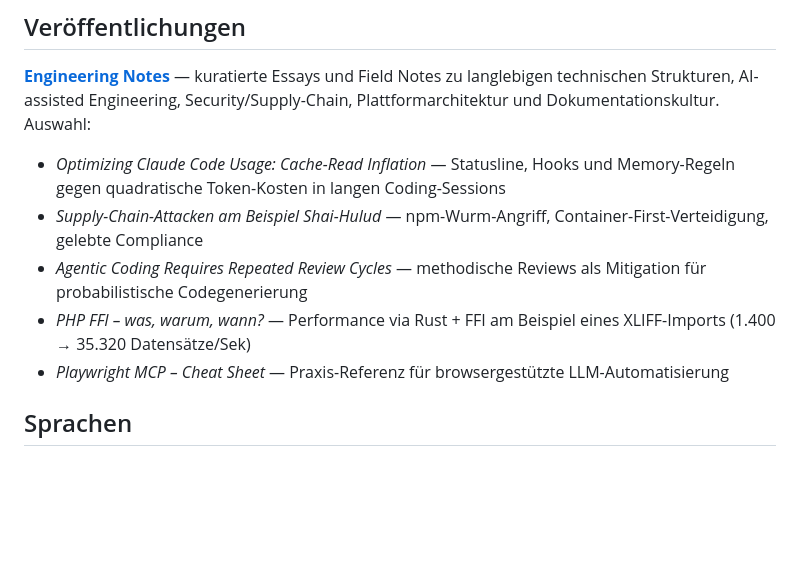
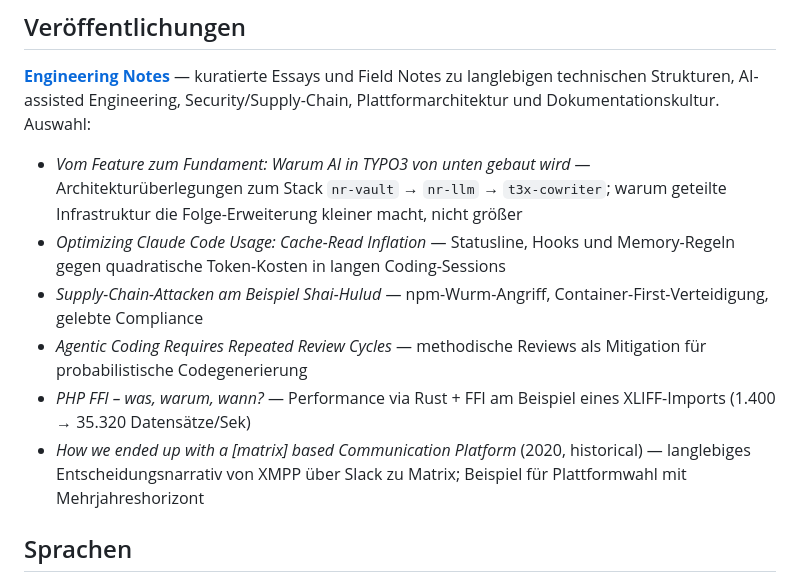
Before and after one commit to CybotTM/cv, a Markdown page: src/cv-technical.de.md, the part around the change. Rendered like a GitHub page; blank space fills up the shorter version.

Commit message:
feat: refresh Veröffentlichungen list with TYPO3 stack + Matrix essay
The technical-CV essay bullet list now reflects the strongest 6 of
the 9 essays currently published on engineering-notes.

In:
- 'Vom Feature zum Fundament: Warum AI in TYPO3 von unten gebaut
  wird' — top of list. Original (non-port) essay tying together
  Sebastian's three published TYPO3 AI extensions (nr-vault, nr-llm,
  t3x-cowriter) as a layered architecture. Strongest CTO/architecture
  signal of the new additions, references his own product work.
- 'How we ended up with a [matrix] based Communication Platform'
  (2020, historical) — bottom of list. Long-arc decision narrative;
  matches the 'resilient structures over multi-year horizons' thread
  from the Was-mich-antreibt section.

Out:
- Playwright MCP cheat sheet — least leadership-signal of the five
  AI-tooling pieces. Still on the engineering-notes site, just not
  in this curated CV bullet list.

Net: 6 selected essays (was 5), spanning architecture (TYPO3 stack),
methodology (Cache-Read, Review Cycles, FFI), security (Shai-Hulud),
and platform-engineering history (Matrix 2020).

Signed-off-by: Sebastian Mendel <info@sebastianmendel.de>

```diff
--- a/src/cv-technical.de.md
+++ b/src/cv-technical.de.md
@@ -81,11 +81,12 @@ Langjährige Beiträge in mehreren Ökosystemen mit Fokus auf wartbare Entwicklu
 
 [**Engineering Notes**](https://cybottm.github.io/engineering-notes/) — kuratierte Essays und Field Notes zu langlebigen technischen Strukturen, AI-assisted Engineering, Security/Supply-Chain, Plattformarchitektur und Dokumentationskultur. Auswahl:
 
+- *Vom Feature zum Fundament: Warum AI in TYPO3 von unten gebaut wird* — Architekturüberlegungen zum Stack `nr-vault` → `nr-llm` → `t3x-cowriter`; warum geteilte Infrastruktur die Folge-Erweiterung kleiner macht, nicht größer
 - *Optimizing Claude Code Usage: Cache-Read Inflation* — Statusline, Hooks und Memory-Regeln gegen quadratische Token-Kosten in langen Coding-Sessions
 - *Supply-Chain-Attacken am Beispiel Shai-Hulud* — npm-Wurm-Angriff, Container-First-Verteidigung, gelebte Compliance
 - *Agentic Coding Requires Repeated Review Cycles* — methodische Reviews als Mitigation für probabilistische Codegenerierung
 - *PHP FFI – was, warum, wann?* — Performance via Rust + FFI am Beispiel eines XLIFF-Imports (1.400 → 35.320 Datensätze/Sek)
-- *Playwright MCP – Cheat Sheet* — Praxis-Referenz für browsergestützte LLM-Automatisierung
+- *How we ended up with a [matrix] based Communication Platform* (2020, historical) — langlebiges Entscheidungsnarrativ von XMPP über Slack zu Matrix; Beispiel für Plattformwahl mit Mehrjahreshorizont
 
 ## Sprachen
 
```
